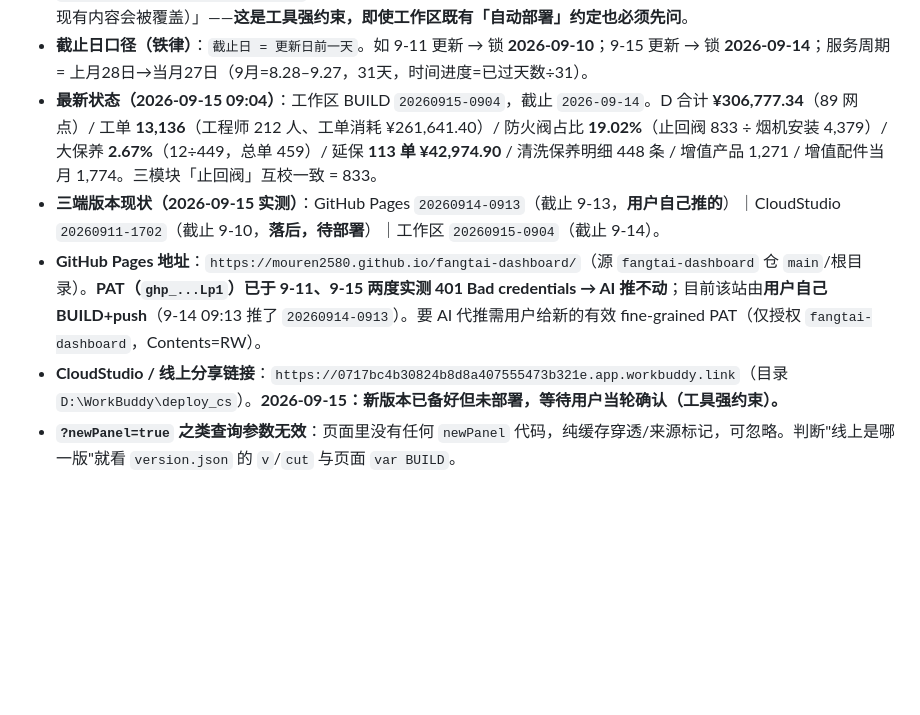
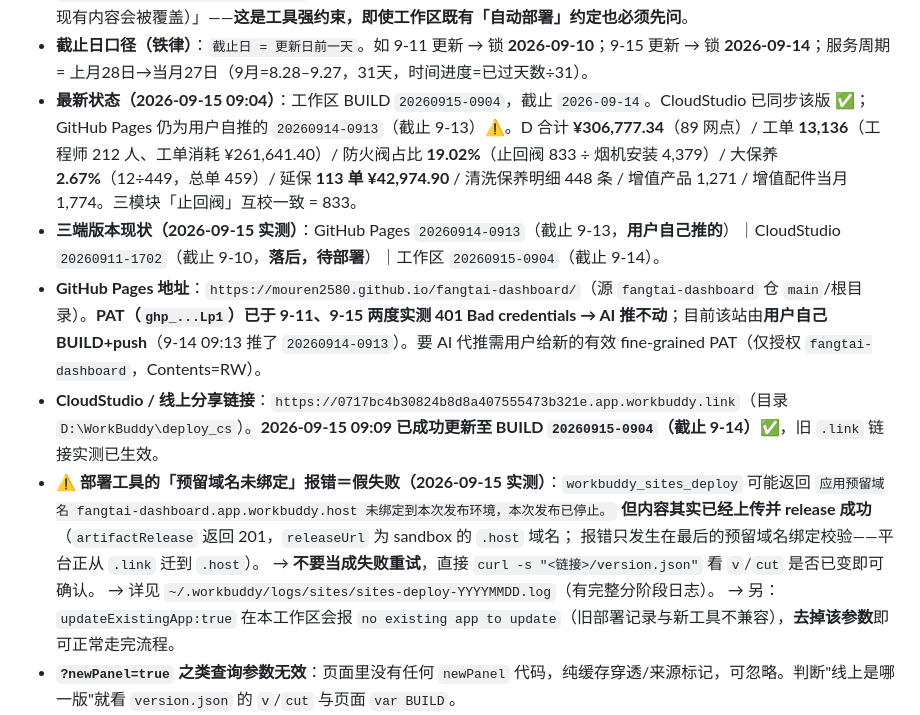
Before and after one commit to mouren2580/fangtai-workbuddy-sync, a Markdown page: .workbuddy/memory/MEMORY.md, the part around the change. Rendered like a GitHub page; blank space fills up the shorter version.

```diff
--- a/.workbuddy/memory/MEMORY.md
+++ b/.workbuddy/memory/MEMORY.md
@@ -51,9 +51,16 @@
 - **如何更新看板（AI 流程）**：① 把新 Excel 路径写进 `build_month.py` 的 `EXCEL` 常量（`gen_v2_lib.py` 无路径常量，由入口传入）→ 先 `check <参考版截止日>` 确认无异常 → 再 `build <更新日−1>`；② 复制 `dashboard_offline.html`+`version.json` 到 `deploy_cs/` → 用 `workbuddy_sites_deploy`（旧名 `workbuddy_cloudstudio_deploy`）部署；③ `git push origin main`（Gitee，沙箱旁路）；④ 另存一份 `dashboard.html` 供单位离线使用。
 - **⚠️ 线上部署需用户当轮确认**：`workbuddy_sites_deploy` 对方「已有线上链接的目录」会拒绝静默覆盖，返回 `sites_deploy_needs_confirmation`，会要求先问用户一句「改动已完成，需要我同步更新到线上分享链接吗？（线上现有内容会被覆盖）」——**这是工具强约束，即使工作区既有「自动部署」约定也必须先问**。
 - **截止日口径（铁律）**：`截止日 = 更新日前一天`。如 9-11 更新 → 锁 **2026-09-10**；9-15 更新 → 锁 **2026-09-14**；服务周期 = 上月28日→当月27日（9月=8.28–9.27，31天，时间进度=已过天数÷31）。
-- **最新状态（2026-09-15 09:04）**：工作区 BUILD `20260915-0904`，截止 `2026-09-14`。D 合计 **¥306,777.34**（89 网点）/ 工单 **13,136**（工程师 212 人、工单消耗 ¥261,641.40）/ 防火阀占比 **19.02%**（止回阀 833 ÷ 烟机安装 4,379）/ 大保养 **2.67%**（12÷449，总单 459）/ 延保 **113 单 ¥42,974.90** / 清洗保养明细 448 条 / 增值产品 1,271 / 增值配件当月 1,774。三模块「止回阀」互校一致 = 833。
+- **最新状态（2026-09-15 09:04）**：工作区 BUILD `20260915-0904`，截止 `2026-09-14`。CloudStudio 已同步该版 ✅；GitHub Pages 仍为用户自推的 `20260914-0913`（截止 9-13）⚠️。D 合计 **¥306,777.34**（89 网点）/ 工单 **13,136**（工程师 212 人、工单消耗 ¥261,641.40）/ 防火阀占比 **19.02%**（止回阀 833 ÷ 烟机安装 4,379）/ 大保养 **2.67%**（12÷449，总单 459）/ 延保 **113 单 ¥42,974.90** / 清洗保养明细 448 条 / 增值产品 1,271 / 增值配件当月 1,774。三模块「止回阀」互校一致 = 833。
 - **三端版本现状（2026-09-15 实测）**：GitHub Pages `20260914-0913`（截止 9-13，**用户自己推的**）｜CloudStudio `20260911-1702`（截止 9-10，**落后，待部署**）｜工作区 `20260915-0904`（截止 9-14）。
 - **GitHub Pages 地址**：`https://mouren2580.github.io/fangtai-dashboard/`（源 `fangtai-dashboard` 仓 `main`/根目录）。**PAT（`ghp_...Lp1`）已于 9-11、9-15 两度实测 401 Bad credentials → AI 推不动**；目前该站由**用户自己 BUILD+push**（9-14 09:13 推了 `20260914-0913`）。要 AI 代推需用户给新的有效 fine-grained PAT（仅授权 `fangtai-dashboard`，Contents=RW）。
-- **CloudStudio / 线上分享链接**：`https://0717bc4b30824b8d8a407555473b321e.app.workbuddy.link`（目录 `D:\WorkBuddy\deploy_cs`）。**2026-09-15：新版本已备好但未部署，等待用户当轮确认（工具强约束）。**
+- **CloudStudio / 线上分享链接**：`https://0717bc4b30824b8d8a407555473b321e.app.workbuddy.link`（目录 `D:\WorkBuddy\deploy_cs`）。**2026-09-15 09:09 已成功更新至 BUILD `20260915-0904`（截止 9-14）✅**，旧 `.link` 链接实测已生效。
+- **⚠️ 部署工具的「预留域名未绑定」报错＝假失败（2026-09-15 实测）**：`workbuddy_sites_deploy` 可能返回
+  `应用预留域名 fangtai-dashboard.app.workbuddy.host 未绑定到本次发布环境，本次发布已停止。`
+  **但内容其实已经上传并 release 成功**（`artifactRelease` 返回 201，`releaseUrl` 为 sandbox 的 `.host` 域名；
+  报错只发生在最后的预留域名绑定校验——平台正从 `.link` 迁到 `.host`）。
+  → **不要当成失败重试**，直接 `curl -s "<链接>/version.json"` 看 `v`/`cut` 是否已变即可确认。
+  → 详见 `~/.workbuddy/logs/sites/sites-deploy-YYYYMMDD.log`（有完整分阶段日志）。
+  → 另：`updateExistingApp:true` 在本工作区会报 `no existing app to update`（旧部署记录与新工具不兼容），**去掉该参数**即可正常走完流程。
 - **`?newPanel=true` 之类查询参数无效**：页面里没有任何 `newPanel` 代码，纯缓存穿透/来源标记，可忽略。判断"线上是哪一版"就看 `version.json` 的 `v`/`cut` 与页面 `var BUILD`。
 - **历史背景（已过时，仅供参考）**：早期为内嵌 xlsx / 按钮上传机制，2026-08-20 改造、2026-09-11 用户改"在线版"硬编码 JS。
```
Also changed, not shown: .workbuddy/memory/2026-09-15.md (+35 -0 lines).
